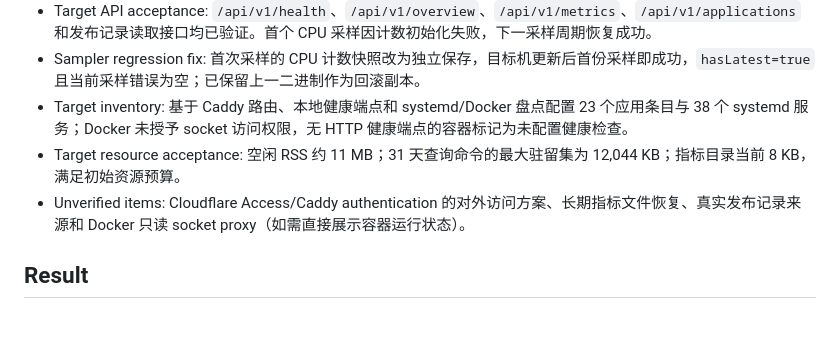
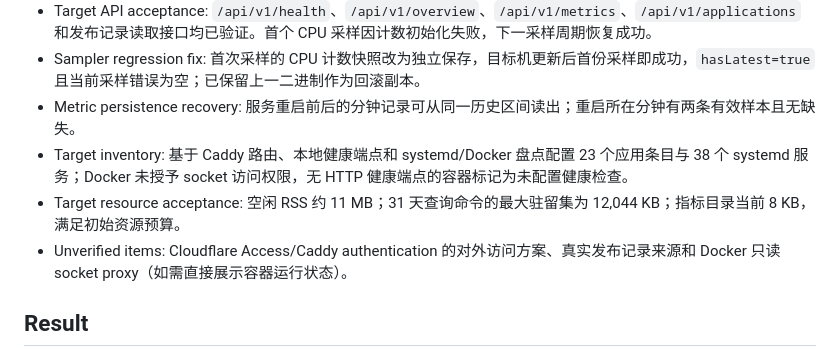
Before and after one commit to zeroliao/origin-ops, a Markdown page: docs/releases/001.md, the part around the change. Drawn GitHub-style; blank space fills up the shorter version.

Commit message:
docs(release): record metrics recovery validation

```diff
--- a/docs/releases/001.md
+++ b/docs/releases/001.md
@@ -49,9 +49,10 @@
 - Target deployment: 已在 `sub2api-cf` 安装 `/usr/local/bin/origin-ops`、`/etc/origin-ops/config.json` 和 `origin-ops.service`；服务以低权限用户运行，仅监听 `127.0.0.1:9080`。
 - Target API acceptance: `/api/v1/health`、`/api/v1/overview`、`/api/v1/metrics`、`/api/v1/applications` 和发布记录读取接口均已验证。首个 CPU 采样因计数初始化失败，下一采样周期恢复成功。
 - Sampler regression fix: 首次采样的 CPU 计数快照改为独立保存，目标机更新后首份采样即成功，`hasLatest=true` 且当前采样错误为空；已保留上一二进制作为回滚副本。
+- Metric persistence recovery: 服务重启前后的分钟记录可从同一历史区间读出；重启所在分钟有两条有效样本且无缺失。
 - Target inventory: 基于 Caddy 路由、本地健康端点和 systemd/Docker 盘点配置 23 个应用条目与 38 个 systemd 服务；Docker 未授予 socket 访问权限，无 HTTP 健康端点的容器标记为未配置健康检查。
 - Target resource acceptance: 空闲 RSS 约 11 MB；31 天查询命令的最大驻留集为 12,044 KB；指标目录当前 8 KB，满足初始资源预算。
-- Unverified items: Cloudflare Access/Caddy authentication 的对外访问方案、长期指标文件恢复、真实发布记录来源和 Docker 只读 socket proxy（如需直接展示容器运行状态）。
+- Unverified items: Cloudflare Access/Caddy authentication 的对外访问方案、真实发布记录来源和 Docker 只读 socket proxy（如需直接展示容器运行状态）。
 
 ## Result
 
```
